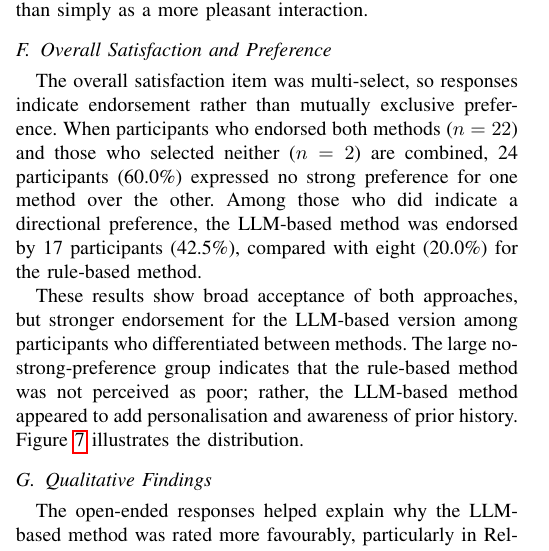
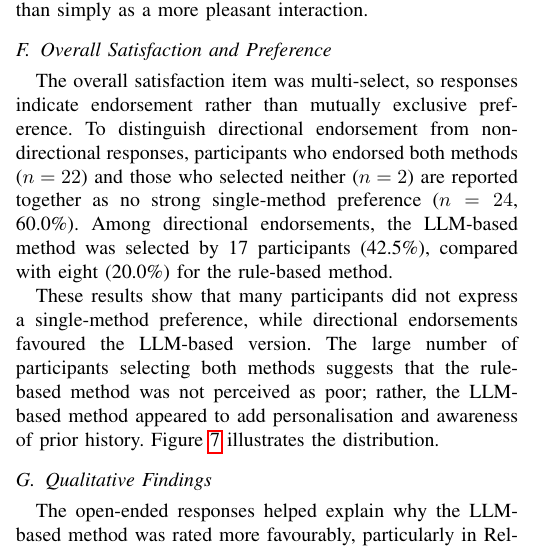
Before and after one commit to JayReeMarine/FWG-Adaptive-Assessments, a LaTeX paper (academic_paper/ENG_FIT_4701_2.tex): part of one column of page 7 of 10, cut so that both start at the same text. Compiled offline with pdfLaTeX.

Commit message:
modify satisfaction again

```diff
--- a/academic_paper/ENG_FIT_4701_2.tex
+++ b/academic_paper/ENG_FIT_4701_2.tex
@@ -763,19 +763,20 @@ more pleasant interaction.
 \subsection{Overall Satisfaction and Preference}
 \label{subsec:preference_results}
 The overall satisfaction item was multi-select, so responses indicate
-endorsement rather than mutually exclusive preference. When participants
-who endorsed both methods ($n=22$) and those who selected neither ($n=2$)
-are combined, 24 participants (60.0\%) expressed no strong preference for
-one method over the other. Among those who did indicate a directional
-preference, the LLM-based method was endorsed by 17 participants
-(42.5\%), compared with eight (20.0\%) for the rule-based method.
+endorsement rather than mutually exclusive preference. To distinguish
+directional endorsement from non-directional responses, participants who
+endorsed both methods ($n=22$) and those who selected neither ($n=2$)
+are reported together as no strong single-method preference ($n=24$,
+60.0\%). Among directional endorsements, the LLM-based method was
+selected by 17 participants (42.5\%), compared with eight (20.0\%) for
+the rule-based method.
 
-These results show broad acceptance of both approaches, but stronger
-endorsement for the LLM-based version among participants who
-differentiated between methods. The large no-strong-preference group
-indicates that the rule-based method was not perceived as poor; rather,
-the LLM-based method appeared to add personalisation and awareness of
-prior history. Figure~\ref{fig:satisfaction} illustrates the distribution.
+These results show that many participants did not express a single-method
+preference, while directional endorsements favoured the LLM-based
+version. The large number of participants selecting both methods suggests
+that the rule-based method was not perceived as poor; rather, the
+LLM-based method appeared to add personalisation and awareness of prior
+history. Figure~\ref{fig:satisfaction} illustrates the distribution.
 
 \begin{figure}[t]
   \centering
```
Also changed, not shown: academic_paper/ENG_FIT_4701_2.pdf.
